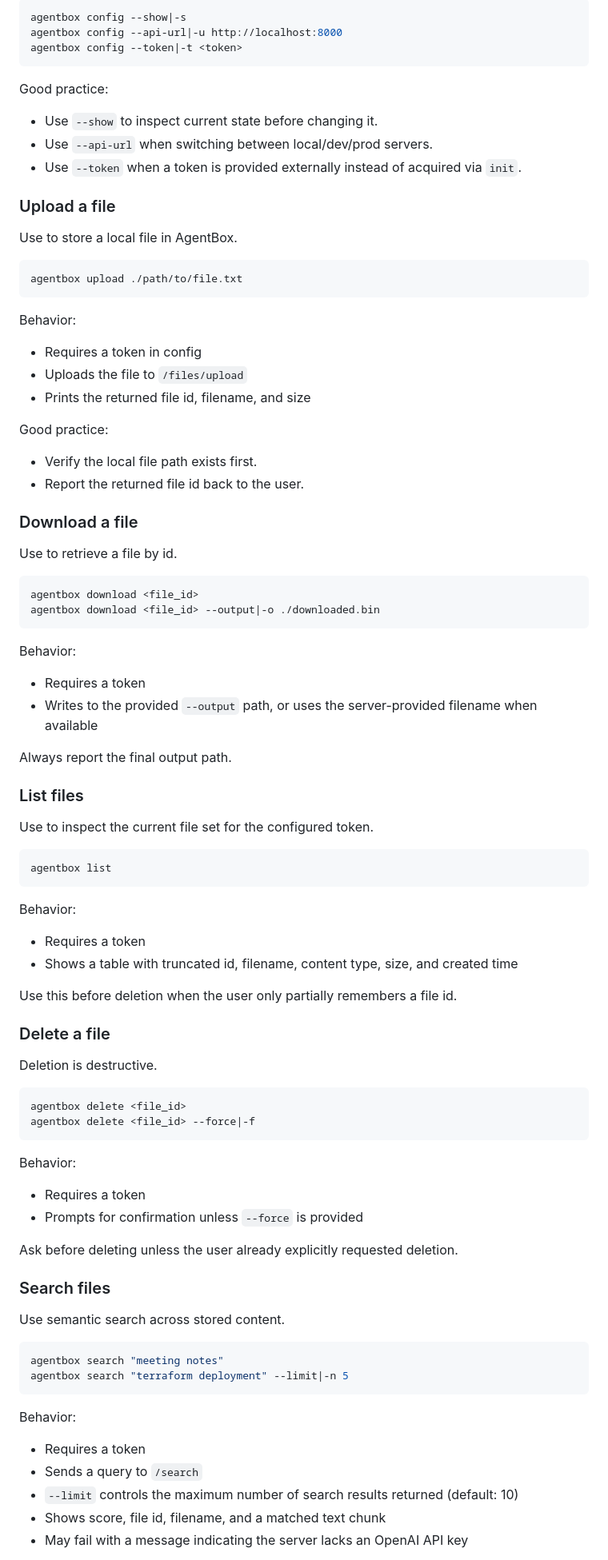
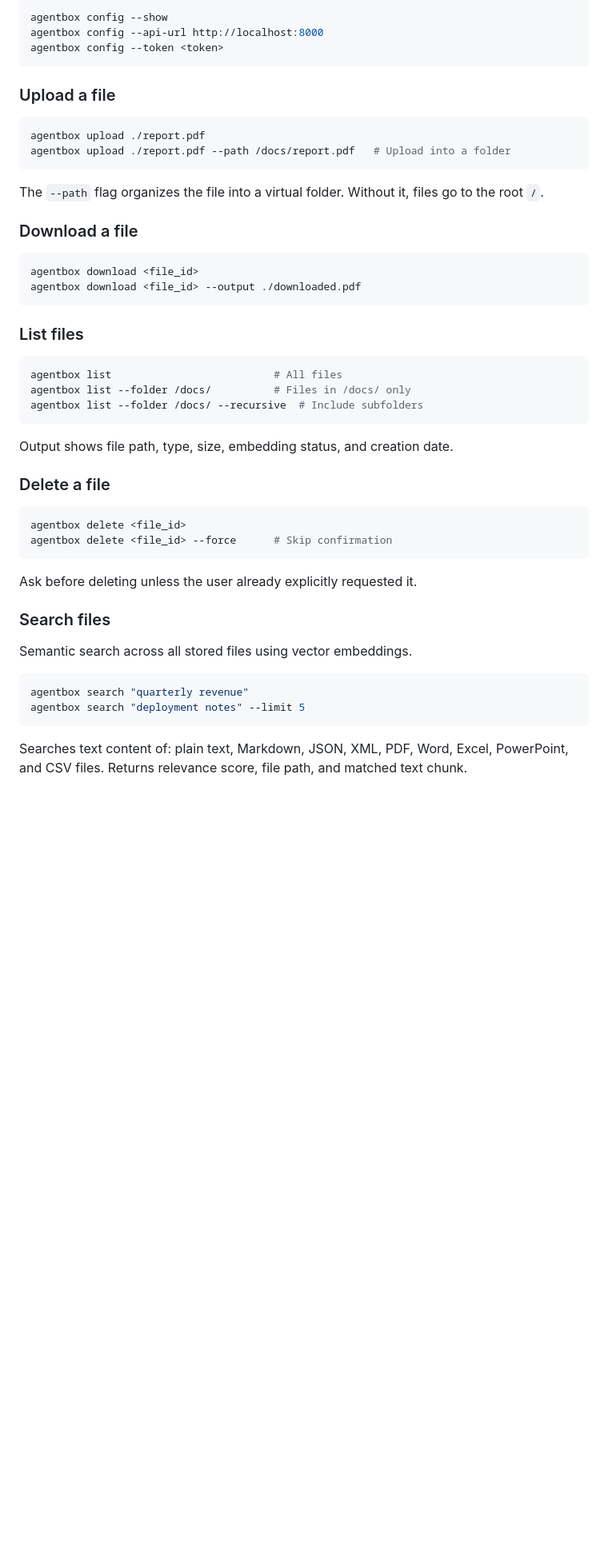
Before and after one commit to Alfra-AI/clawbox, a Markdown page: agent-integration/SKILL.md, the part around one of its changes. Shown at 80% size. GitHub-like rendering; blank space fills up the shorter version.

````diff
--- a/agent-integration/SKILL.md
+++ b/agent-integration/SKILL.md
@@ -72,88 +63,52 @@ Use to inspect or set local client configuration.
 ```bash
-agentbox config --show|-s
-agentbox config --api-url|-u http://localhost:8000
-agentbox config --token|-t <token>
+agentbox config --show
+agentbox config --api-url http://localhost:8000
+agentbox config --token <token>
 ```
-
-Good practice:
-- Use `--show` to inspect current state before changing it.
-- Use `--api-url` when switching between local/dev/prod servers.
-- Use `--token` when a token is provided externally instead of acquired via `init`.
 
 ### Upload a file
 
-Use to store a local file in AgentBox.
-
 ```bash
-agentbox upload ./path/to/file.txt
+agentbox upload ./report.pdf
+agentbox upload ./report.pdf --path /docs/report.pdf   # Upload into a folder
 ```
 
-Behavior:
-- Requires a token in config
-- Uploads the file to `/files/upload`
-- Prints the returned file id, filename, and size
-
-Good practice:
-- Verify the local file path exists first.
-- Report the returned file id back to the user.
+The `--path` flag organizes the file into a virtual folder. Without it, files go to the root `/`.
 
 ### Download a file
 
-Use to retrieve a file by id.
-
 ```bash
 agentbox download <file_id>
-agentbox download <file_id> --output|-o ./downloaded.bin
+agentbox download <file_id> --output ./downloaded.pdf
 ```
-
-Behavior:
-- Requires a token
-- Writes to the provided `--output` path, or uses the server-provided filename when available
-
-Always report the final output path.
 
 ### List files
 
-Use to inspect the current file set for the configured token.
-
 ```bash
-agentbox list
+agentbox list                          # All files
+agentbox list --folder /docs/          # Files in /docs/ only
+agentbox list --folder /docs/ --recursive  # Include subfolders
 ```
 
-Behavior:
-- Requires a token
-- Shows a table with truncated id, filename, content type, size, and created time
-
-Use this before deletion when the user only partially remembers a file id.
+Output shows file path, type, size, embedding status, and creation date.
 
 ### Delete a file
 
-Deletion is destructive.
-
 ```bash
 agentbox delete <file_id>
-agentbox delete <file_id> --force|-f
+agentbox delete <file_id> --force      # Skip confirmation
 ```
 
-Behavior:
-- Requires a token
-- Prompts for confirmation unless `--force` is provided
-
-Ask before deleting unless the user already explicitly requested deletion.
+Ask before deleting unless the user already explicitly requested it.
 
 ### Search files
 
-Use semantic search across stored content.
+Semantic search across all stored files using vector embeddings.
 
 ```bash
-agentbox search "meeting notes"
-agentbox search "terraform deployment" --limit|-n 5
+agentbox search "quarterly revenue"
+agentbox search "deployment notes" --limit 5
 ```
 
-Behavior:
-- Requires a token
-- Sends a query to `/search`
-- `--limit` controls the maximum number of search results returned (default: 10)
-- Shows score, file id, filename, and a matched text chunk
-- May fail with a message indicating the server lacks an OpenAI API key
+Searches text content of: plain text, Markdown, JSON, XML, PDF, Word, Excel, PowerPoint, and CSV files. Returns relevance score, file path, and matched text chunk.
 
````
Also changed, not shown: other parts of agent-integration/SKILL.md (+56 -55 lines).
